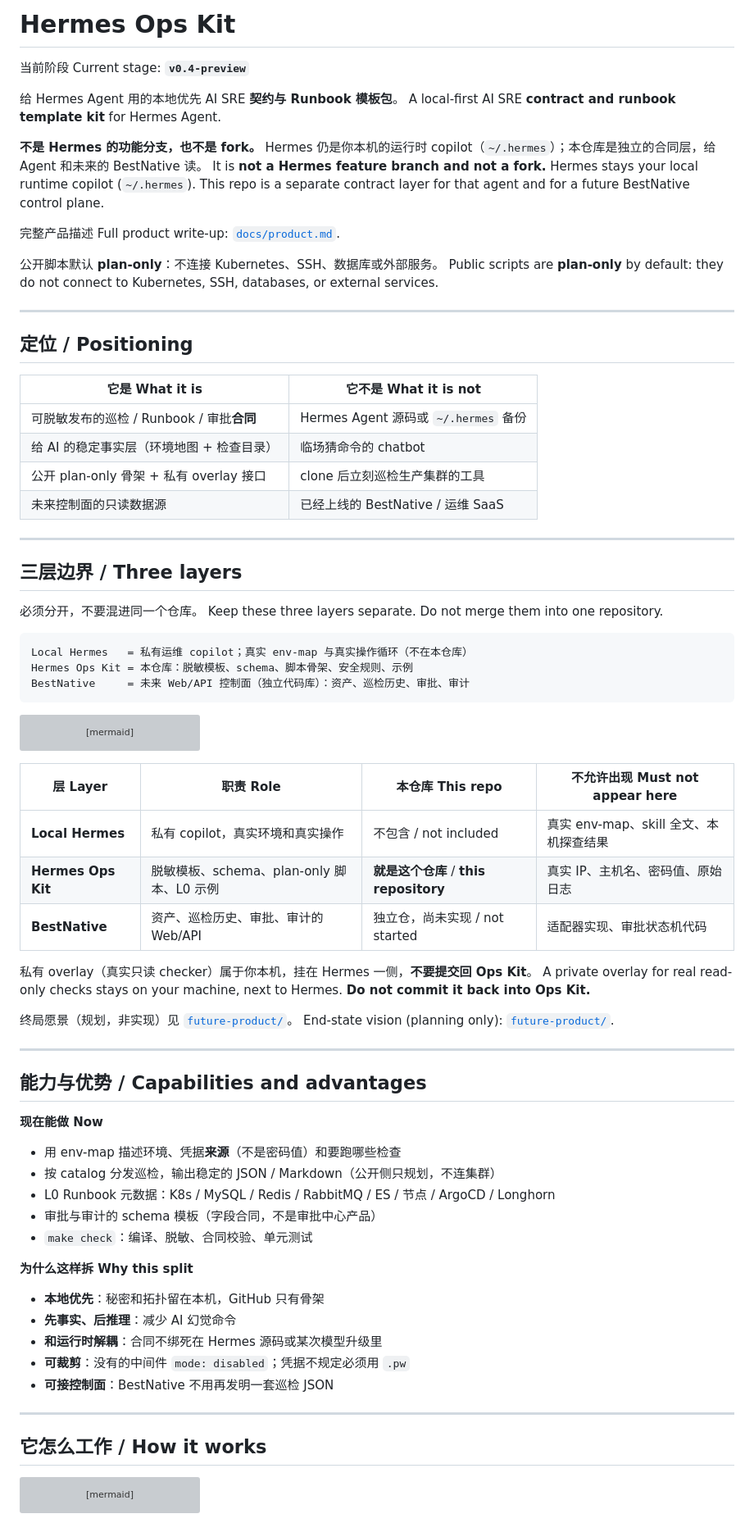
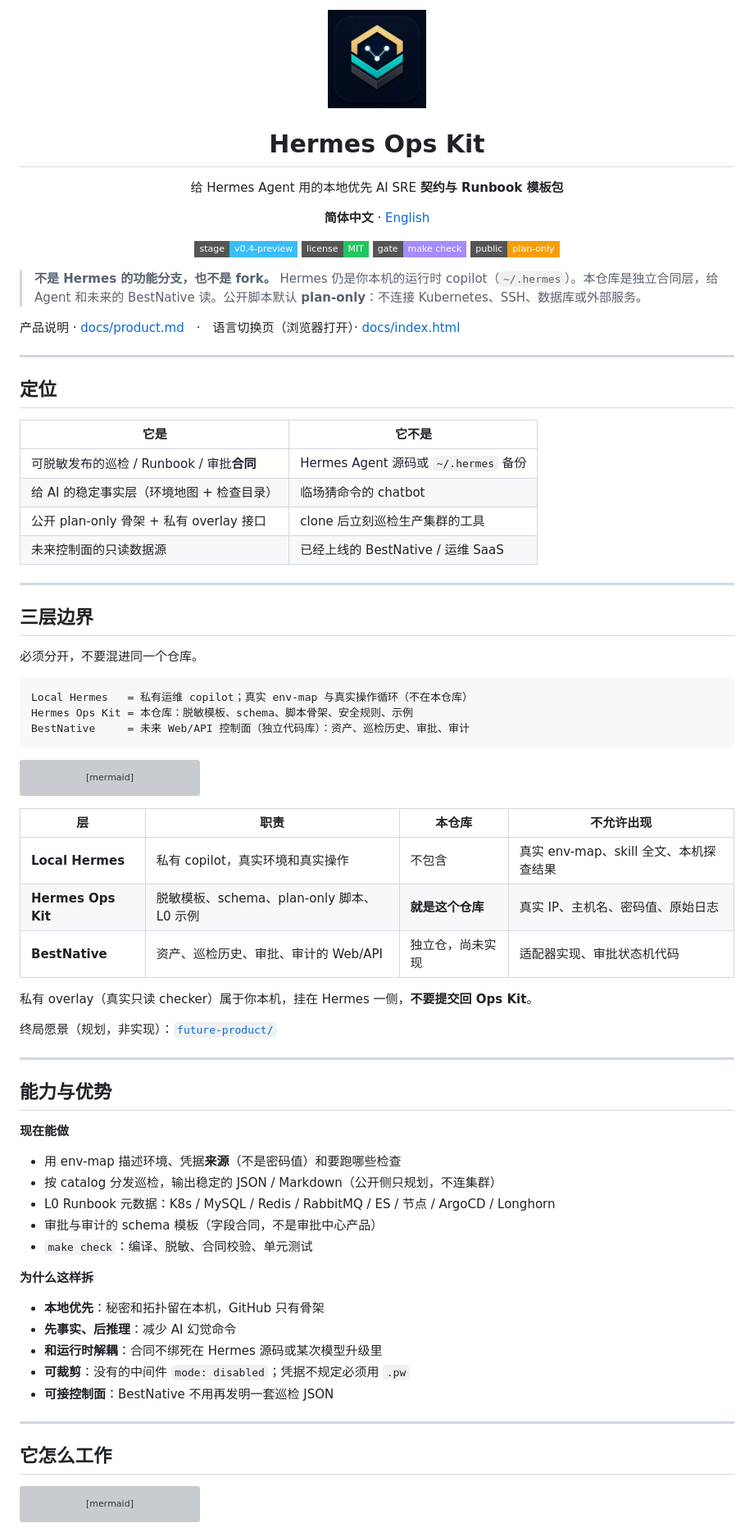
Before and after one commit to z35834491-cmyk/hermes-ops-kit, a Markdown page: README.md, the part around one of its changes. Shown at 82% size. GitHub-like rendering; pictures changed too: docs/assets/logo.png (added); badges without logos; grey boxes are pictures that could not be loaded.

````diff
--- a/README.md
+++ b/README.md
@@ -1,23 +1,33 @@
-# Hermes Ops Kit
+<p align="center">
+  <img src="docs/assets/logo.png" width="120" alt="Hermes Ops Kit">
+</p>
 
-当前阶段 Current stage: **`v0.4-preview`**
+<h1 align="center">Hermes Ops Kit</h1>
 
-给 Hermes Agent 用的本地优先 AI SRE **契约与 Runbook 模板包**。
-A local-first AI SRE **contract and runbook template kit** for Hermes Agent.
+<p align="center">
+  给 Hermes Agent 用的本地优先 AI SRE <b>契约与 Runbook 模板包</b>
+</p>
 
-**不是 Hermes 的功能分支，也不是 fork。** Hermes 仍是你本机的运行时 copilot（`~/.hermes`）；本仓库是独立的合同层，给 Agent 和未来的 BestNative 读。
-It is **not a Hermes feature branch and not a fork.** Hermes stays your local runtime copilot (`~/.hermes`). This repo is a separate contract layer for that agent and for a future BestNative control plane.
+<p align="center">
+  <b>简体中文</b> · <a href="README.en.md">English</a>
+</p>
 
-完整产品描述 Full product write-up: [`docs/product.md`](docs/product.md).
+<p align="center">
+  <img alt="stage" src="https://img.shields.io/badge/stage-v0.4--preview-38bdf8?style=flat-square">
+  <img alt="license" src="https://img.shields.io/badge/license-MIT-22c55e?style=flat-square">
+  <img alt="gate" src="https://img.shields.io/badge/gate-make%20check-a78bfa?style=flat-square">
+  <img alt="mode" src="https://img.shields.io/badge/public-plan--only-f59e0b?style=flat-square">
+</p>
 
-公开脚本默认 **plan-only**：不连接 Kubernetes、SSH、数据库或外部服务。
-Public scripts are **plan-only** by default: they do not connect to Kubernetes, SSH, databases, or external services.
+> **不是 Hermes 的功能分支，也不是 fork。** Hermes 仍是你本机的运行时 copilot（`~/.hermes`）。本仓库是独立合同层，给 Agent 和未来的 BestNative 读。公开脚本默认 **plan-only**：不连接 Kubernetes、SSH、数据库或外部服务。
+
+产品说明 · [docs/product.md](docs/product.md)　·　语言切换页（浏览器打开）· [docs/index.html](docs/index.html)
 
 ---
 
-## 定位 / Positioning
+## 定位
 
-| 它是 What it is | 它不是 What it is not |
+| 它是 | 它不是 |
 |---|---|
 | 可脱敏发布的巡检 / Runbook / 审批**合同** | Hermes Agent 源码或 `~/.hermes` 备份 |
 | 给 AI 的稳定事实层（环境地图 + 检查目录） | 临场猜命令的 chatbot |
@@ -26,10 +36,9 @@ Public scripts are **plan-only** by default: they do not connect to Kubernetes,
 
 ---
 
-## 三层边界 / Three layers
+## 三层边界
 
 必须分开，不要混进同一个仓库。
-Keep these three layers separate. Do not merge them into one repository.
 
 ```text
 Local Hermes   = 私有运维 copilot；真实 env-map 与真实操作循环（不在本仓库）
@@ -52,23 +61,21 @@ flowchart LR
   T -.->|只读合同| P
 ```
 
-| 层 Layer | 职责 Role | 本仓库 This repo | 不允许出现 Must not appear here |
+| 层 | 职责 | 本仓库 | 不允许出现 |
 |---|---|---|---|
-| **Local Hermes** | 私有 copilot，真实环境和真实操作 | 不包含 / not included | 真实 env-map、skill 全文、本机探查结果 |
-| **Hermes Ops Kit** | 脱敏模板、schema、plan-only 脚本、L0 示例 | **就是这个仓库** / **this repository** | 真实 IP、主机名、密码值、原始日志 |
-| **BestNative** | 资产、巡检历史、审批、审计的 Web/API | 独立仓，尚未实现 / not started | 适配器实现、审批状态机代码 |
+| **Local Hermes** | 私有 copilot，真实环境和真实操作 | 不包含 | 真实 env-map、skill 全文、本机探查结果 |
+| **Hermes Ops Kit** | 脱敏模板、schema、plan-only 脚本、L0 示例 | **就是这个仓库** | 真实 IP、主机名、密码值、原始日志 |
+| **BestNative** | 资产、巡检历史、审批、审计的 Web/API | 独立仓，尚未实现 | 适配器实现、审批状态机代码 |
 
 私有 overlay（真实只读 checker）属于你本机，挂在 Hermes 一侧，**不要提交回 Ops Kit**。
-A private overlay for real read-only checks stays on your machine, next to Hermes. **Do not commit it back into Ops Kit.**
 
-终局愿景（规划，非实现）见 [`future-product/`](future-product/README.md)。
-End-state vision (planning only): [`future-product/`](future-product/README.md).
+终局愿景（规划，非实现）：[`future-product/`](future-product/README.md)
 
 ---
 
-## 能力与优势 / Capabilities and advantages
+## 能力与优势
 
-**现在能做 Now**
+**现在能做**
 
 - 用 env-map 描述环境、凭据**来源**（不是密码值）和要跑哪些检查
 - 按 catalog 分发巡检，输出稳定的 JSON / Markdown（公开侧只规划，不连集群）
@@ -76,7 +83,7 @@ End-state vision (planning only): [`future-product/`](future-product/README.md).
 - 审批与审计的 schema 模板（字段合同，不是审批中心产品）
 - `make check`：编译、脱敏、合同校验、单元测试
 
-**为什么这样拆 Why this split**
+**为什么这样拆**
 
 - **本地优先**：秘密和拓扑留在本机，GitHub 只有骨架
 - **先事实、后推理**：减少 AI 幻觉命令
@@ -86,7 +93,7 @@ End-state vision (planning only): [`future-product/`](future-product/README.md).
 
 ---
 
-## 它怎么工作 / How it works
+## 它怎么工作
 
 ```mermaid
 flowchart TD
````
Also changed, not shown: other parts of README.md (+31 -49 lines), CHANGELOG.md (+1 -0 lines), README.en.md (added, +290 -0 lines), docs/README.md (+4 -0 lines), 1 other file.
